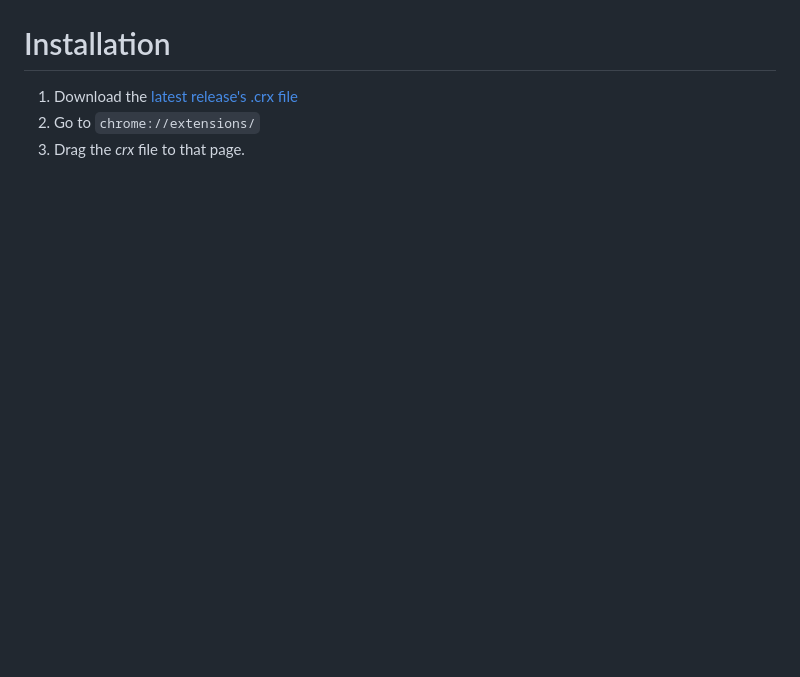
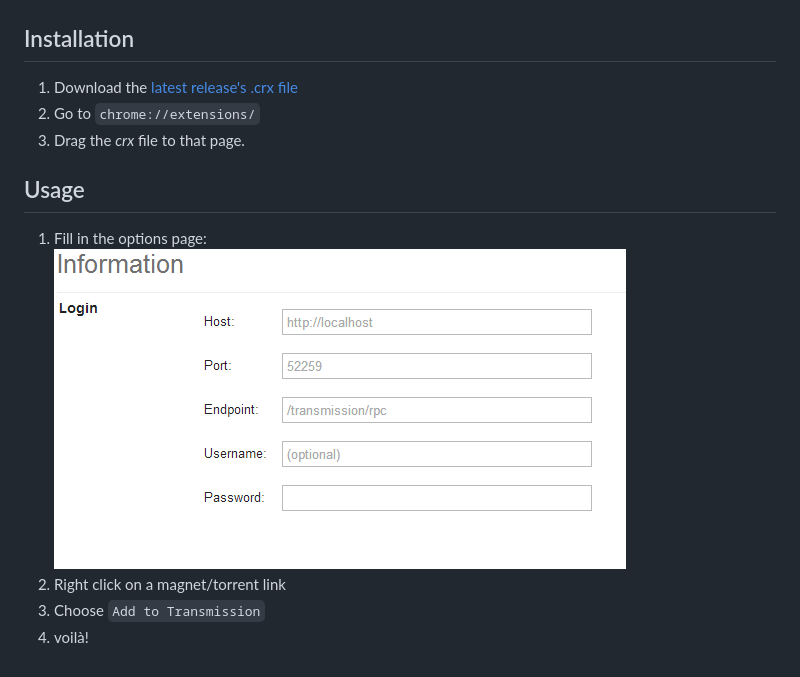
Before and after one commit to cyrusdavid/chrome-transmission-context-menu, a Markdown page: README.md, the part around the change. GitHub-like rendering; pictures changed too: options.png (added); blank space fills up the shorter version.

Commit message:
add usage

```diff
--- a/README.md
+++ b/README.md
@@ -6,8 +6,17 @@ This Chrome extensions add a context menu on links for them to be added to trans
 ![screenshot of context menu](screenshot.png)
 
 Installation
-===
+---
 
 1. Download the [latest release's .crx file](https://github.com/vohof/chrome-transmission-context-menu/releases)
 2. Go to `chrome://extensions/`
 3. Drag the *crx* file to that page.
+
+Usage
+---
+
+1. Fill in the options page:
+![Chrome extension options page](options.png)
+2. Right click on a magnet/torrent link
+3. Choose `Add to Transmission`
+4. voilà!
```
